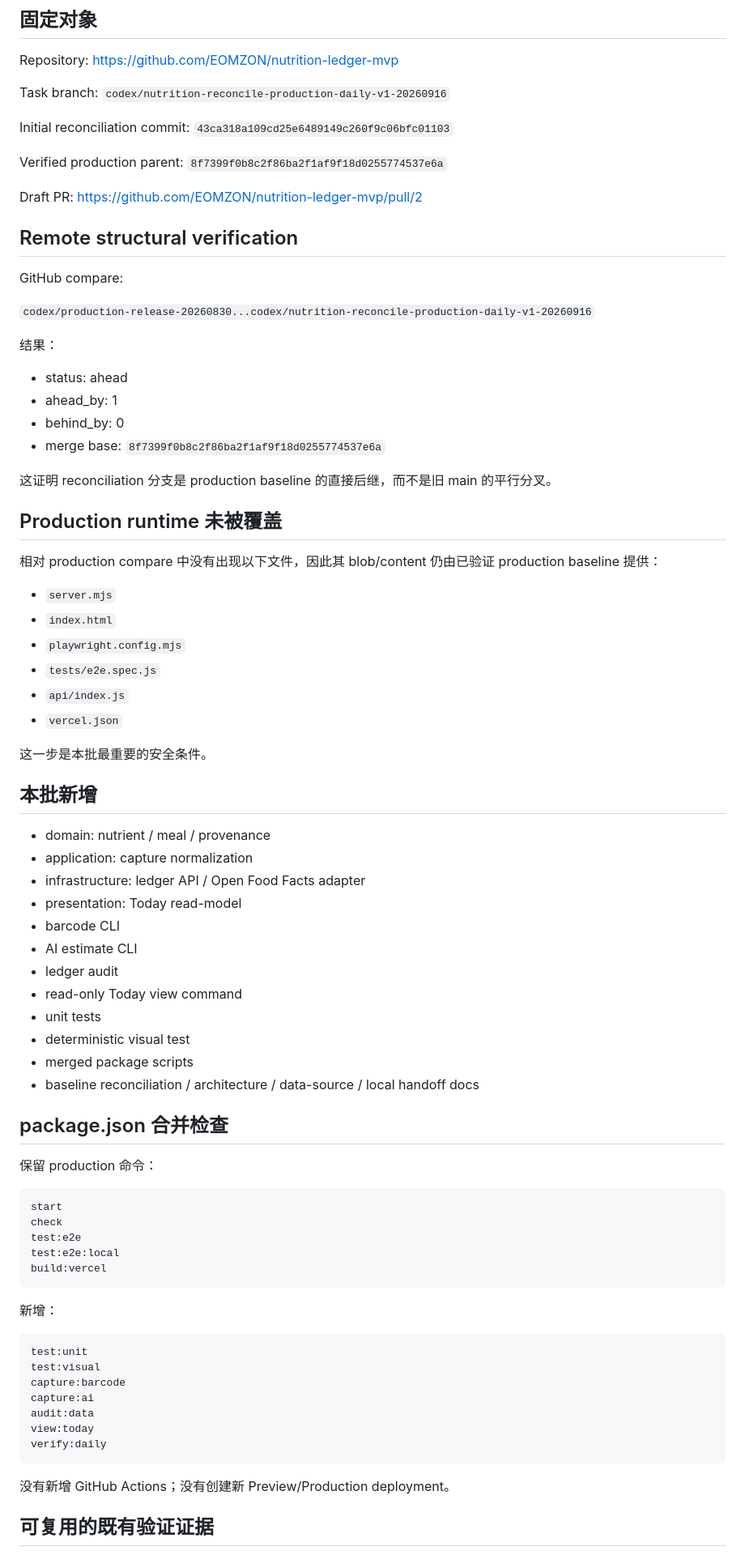
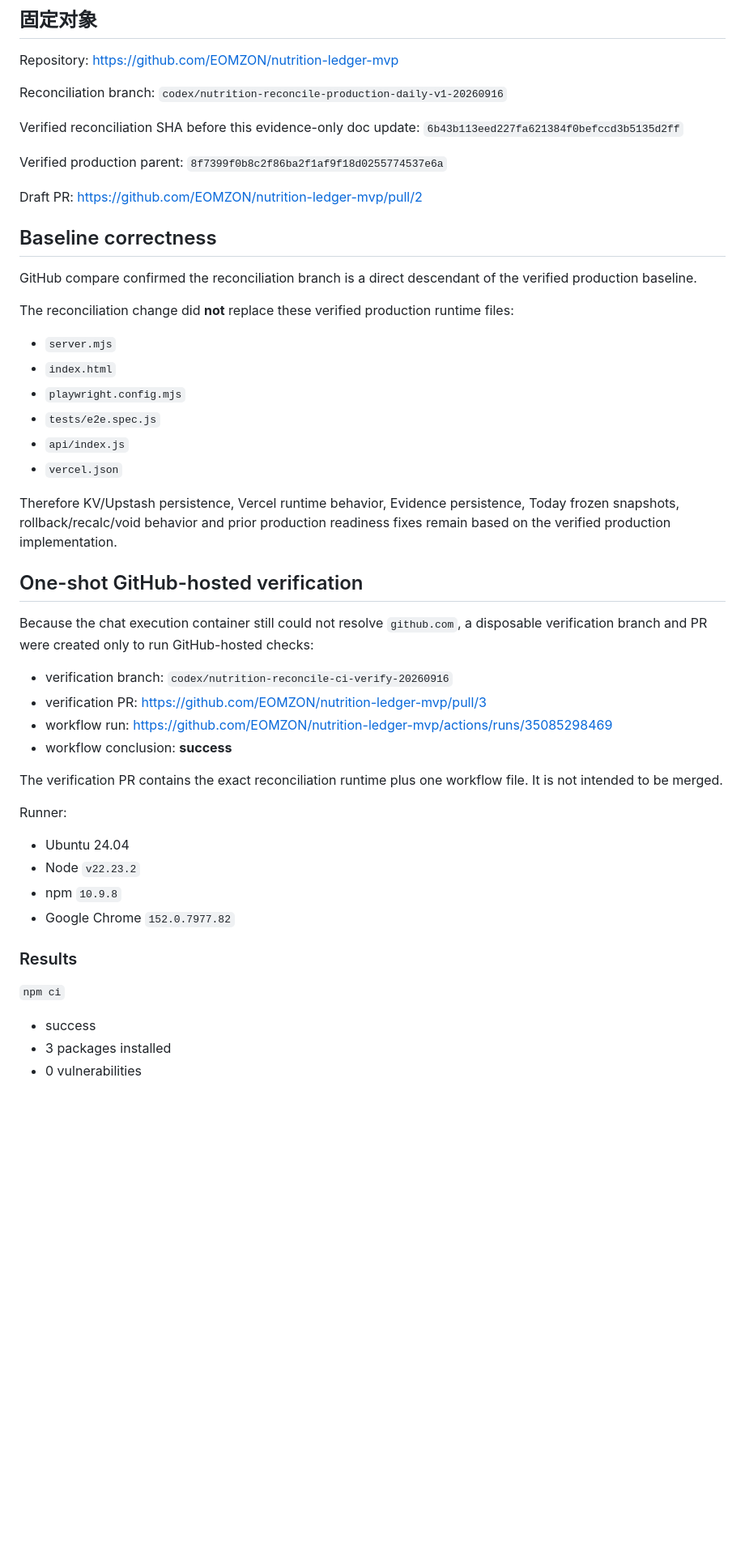
Before and after one commit to EOMZON/nutrition-ledger-mvp, a Markdown page: docs/verification/2026-09-16-remote-reconciliation-review.md, the part around one of its changes. Shown at 81% size. GitHub-like rendering; blank space fills up the shorter version.

Commit message:
docs: record successful reconciliation verification

````diff
--- a/docs/verification/2026-09-16-remote-reconciliation-review.md
+++ b/docs/verification/2026-09-16-remote-reconciliation-review.md
@@ -5,11 +5,11 @@
 Repository:
 https://github.com/EOMZON/nutrition-ledger-mvp
 
-Task branch:
+Reconciliation branch:
 `codex/nutrition-reconcile-production-daily-v1-20260916`
 
-Initial reconciliation commit:
-`43ca318a109cd25e6489149c260f9c06bfc01103`
+Verified reconciliation SHA before this evidence-only doc update:
+`6b43b113eed227fa621384f0befccd3b5135d2ff`
 
 Verified production parent:
 `8f7399f0b8c2f86ba2f1af9f18d0255774537e6a`
@@ -17,24 +17,11 @@ Verified production parent:
 Draft PR:
 https://github.com/EOMZON/nutrition-ledger-mvp/pull/2
 
-## Remote structural verification
+## Baseline correctness
 
-GitHub compare:
+GitHub compare confirmed the reconciliation branch is a direct descendant of the verified production baseline.
 
-`codex/production-release-20260830...codex/nutrition-reconcile-production-daily-v1-20260916`
-
-结果：
-
-- status: ahead
-- ahead_by: 1
-- behind_by: 0
-- merge base: `8f7399f0b8c2f86ba2f1af9f18d0255774537e6a`
-
-这证明 reconciliation 分支是 production baseline 的直接后继，而不是旧 main 的平行分叉。
-
-## Production runtime 未被覆盖
-
-相对 production compare 中没有出现以下文件，因此其 blob/content 仍由已验证 production baseline 提供：
+The reconciliation change did **not** replace these verified production runtime files:
 
 - `server.mjs`
 - `index.html`
@@ -43,48 +30,31 @@ GitHub compare:
 - `api/index.js`
 - `vercel.json`
 
-这一步是本批最重要的安全条件。
+Therefore KV/Upstash persistence, Vercel runtime behavior, Evidence persistence, Today frozen snapshots, rollback/recalc/void behavior and prior production readiness fixes remain based on the verified production implementation.
 
-## 本批新增
+## One-shot GitHub-hosted verification
 
-- domain: nutrient / meal / provenance
-- application: capture normalization
-- infrastructure: ledger API / Open Food Facts adapter
-- presentation: Today read-model
-- barcode CLI
-- AI estimate CLI
-- ledger audit
-- read-only Today view command
-- unit tests
-- deterministic visual test
-- merged package scripts
-- baseline reconciliation / architecture / data-source / local handoff docs
+Because the chat execution container still could not resolve `github.com`, a disposable verification branch and PR were created only to run GitHub-hosted checks:
 
-## package.json 合并检查
+- verification branch: `codex/nutrition-reconcile-ci-verify-20260916`
+- verification PR: https://github.com/EOMZON/nutrition-ledger-mvp/pull/3
+- workflow run: https://github.com/EOMZON/nutrition-ledger-mvp/actions/runs/35085298469
+- workflow conclusion: **success**
 
-保留 production 命令：
+The verification PR contains the exact reconciliation runtime plus one workflow file. It is not intended to be merged.
 
-```text
-start
-check
-test:e2e
-test:e2e:local
-build:vercel
-```
+Runner:
 
-新增：
+- Ubuntu 24.04
+- Node `v22.23.2`
+- npm `10.9.8`
+- Google Chrome `152.0.7977.82`
 
-```text
-test:unit
-test:visual
-capture:barcode
-capture:ai
-audit:data
-view:today
-verify:daily
-```
+### Results
 
-没有新增 GitHub Actions；没有创建新 Preview/Production deployment。
+`npm ci`
 
-## 可复用的既有验证证据
+- success
+- 3 packages installed
+- 0 vulnerabilities
 
````
Also changed, not shown: other parts of docs/verification/2026-09-16-remote-reconciliation-review.md (+80 -64 lines).
